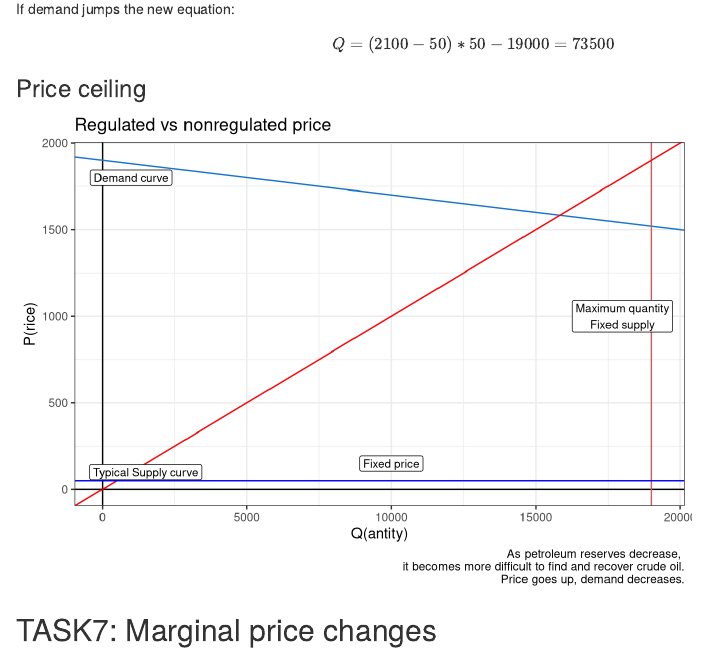
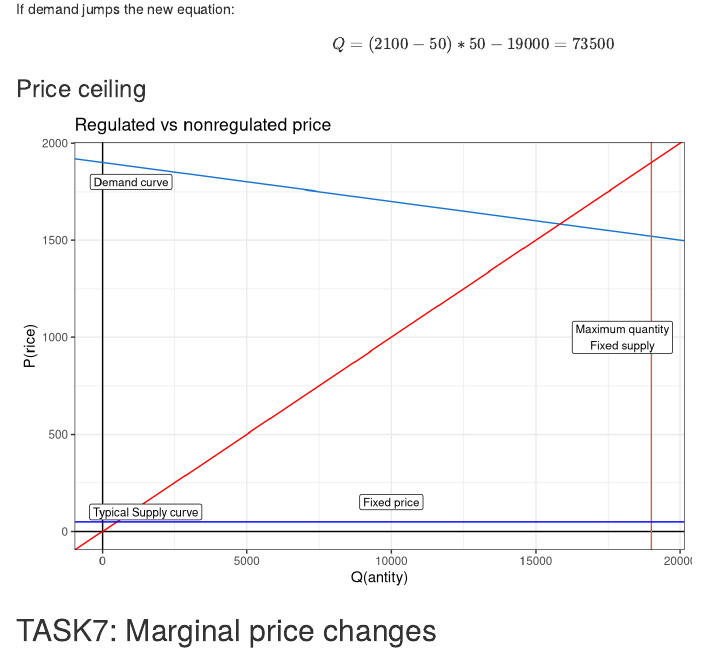
Before and after one commit to csornaigyula/CEU-CFB, an R Markdown document (assignment1.rmd): the page in a window 1100 px wide, from 3560 px down. Rendered offline with R 4.5, knitr and Pandoc, with nearby package versions; both versions are drawn in the output format of the newer one.

Commit message:
Assignment 1 before review, minor modifications

````diff
--- a/assignment1.rmd
+++ b/assignment1.rmd
@@ -2,7 +2,9 @@
 title: "Consumer and Firm Behavior, Assignment1"
 author: "CSORNAI, Gyula"
 date: "February 21, 2017"
-output: pdf_document
+output:
+  html_document: default
+  pdf_document: default
 ---
 
 ```{r setup, include=FALSE}
@@ -311,10 +313,7 @@ ggplot()+
   labs(
     x='Q(antity)',
     y='P(rice)',
-    title='Regulated vs nonregulated price',
-    caption='As petroleum reserves decrease,
-it becomes more difficult to find and recover crude oil.
-    Price goes up, demand decreases.'
+    title='Regulated vs nonregulated price'
   )+
   geom_hline(aes(yintercept=0),col='black')+
   geom_vline(aes(xintercept=0),col='black')+
````
